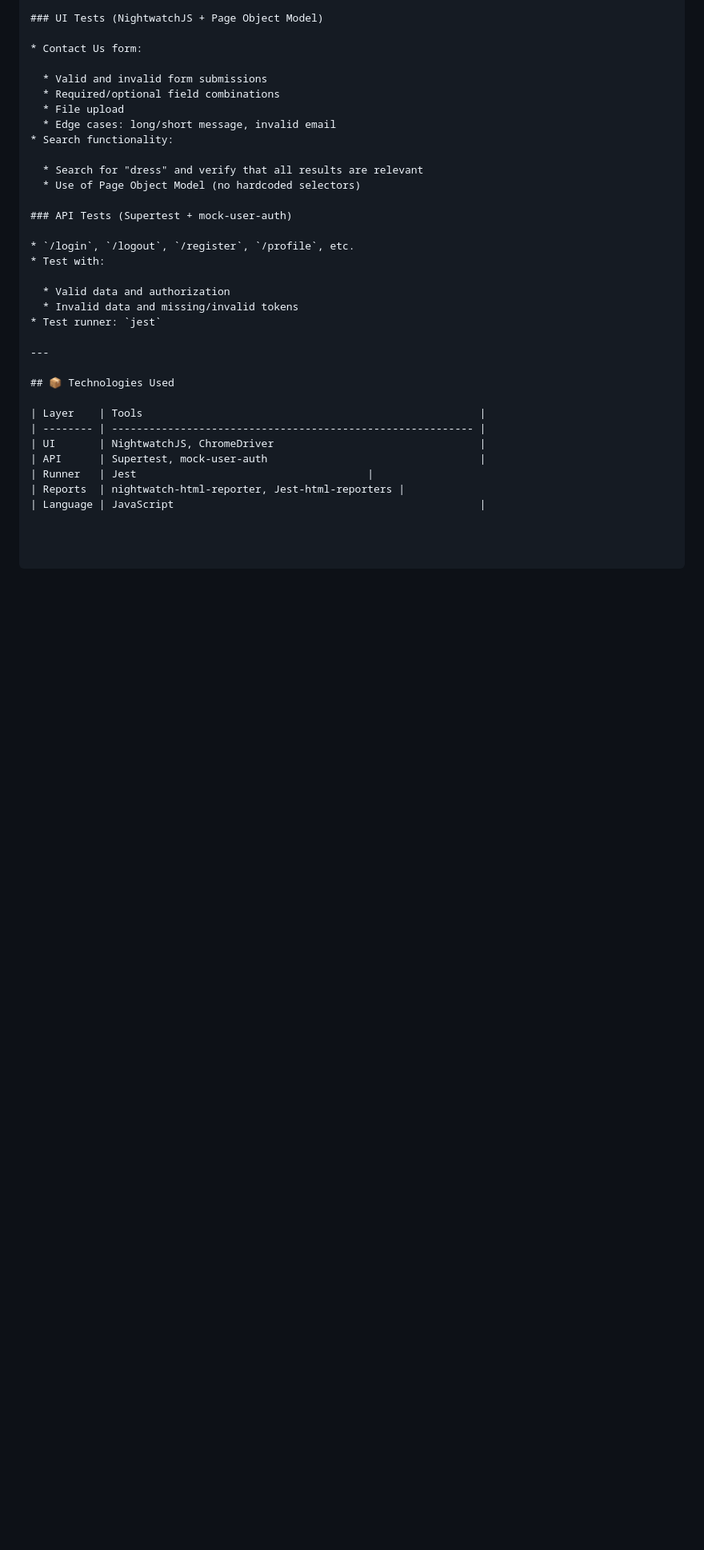
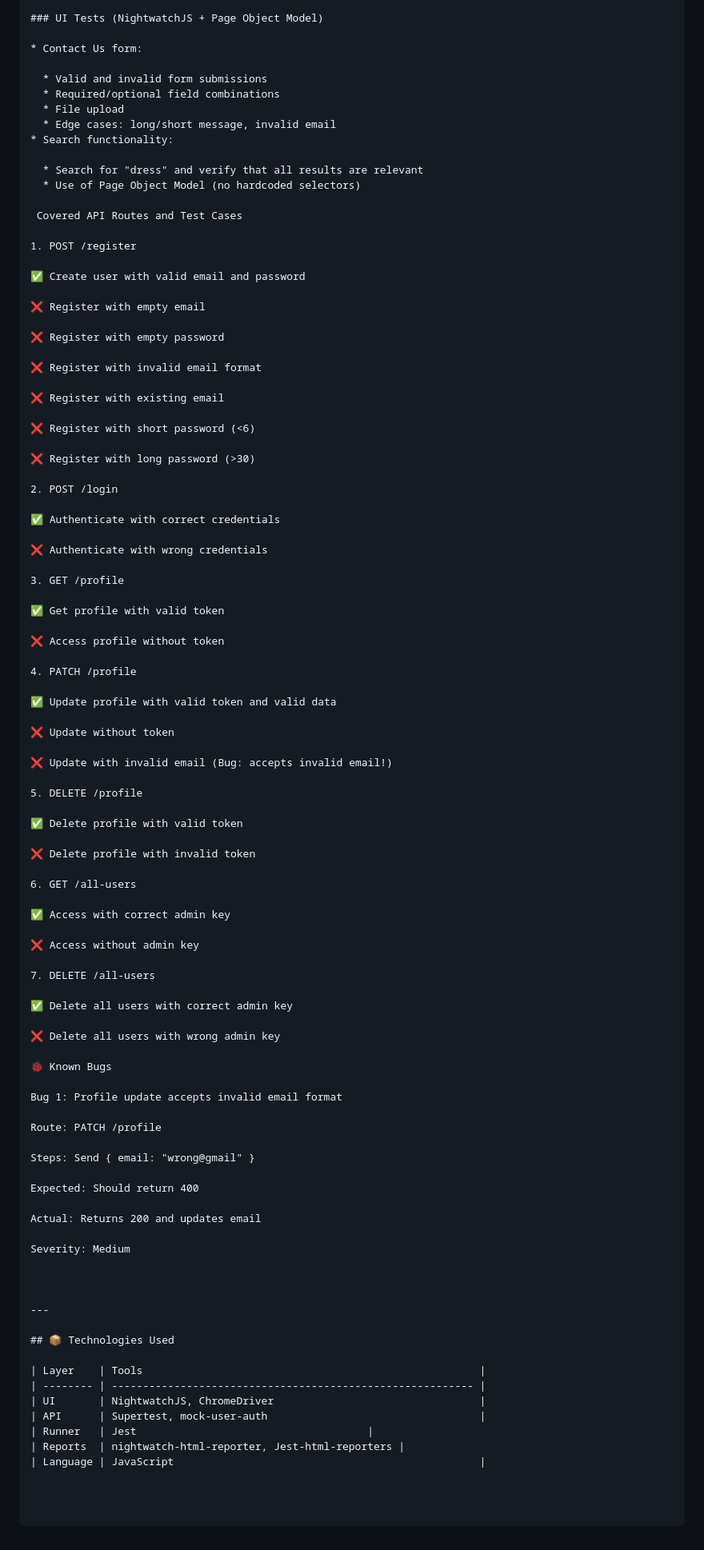
Before and after one commit to Sa3eed5/SDET-2025---Technical-Task, a Markdown page: README.md, the part around one of its changes. Shown at 80% size. Rendered like a GitHub page; blank space fills up the shorter version.

```diff
--- a/README.md
+++ b/README.md
@@ -54,14 +65,77 @@ project-root/
   * Search for "dress" and verify that all results are relevant
   * Use of Page Object Model (no hardcoded selectors)
 
-### API Tests (Supertest + mock-user-auth)
+ Covered API Routes and Test Cases
 
-* `/login`, `/logout`, `/register`, `/profile`, etc.
-* Test with:
+1. POST /register
 
-  * Valid data and authorization
-  * Invalid data and missing/invalid tokens
-* Test runner: `jest`
+✅ Create user with valid email and password
+
+❌ Register with empty email
+
+❌ Register with empty password
+
+❌ Register with invalid email format
+
+❌ Register with existing email
+
+❌ Register with short password (<6)
+
+❌ Register with long password (>30)
+
+2. POST /login
+
+✅ Authenticate with correct credentials
+
+❌ Authenticate with wrong credentials
+
+3. GET /profile
+
+✅ Get profile with valid token
+
+❌ Access profile without token
+
+4. PATCH /profile
+
+✅ Update profile with valid token and valid data
+
+❌ Update without token
+
+❌ Update with invalid email (Bug: accepts invalid email!)
+
+5. DELETE /profile
+
+✅ Delete profile with valid token
+
+❌ Delete profile with invalid token
+
+6. GET /all-users
+
+✅ Access with correct admin key
+
+❌ Access without admin key
+
+7. DELETE /all-users
+
+✅ Delete all users with correct admin key
+
+❌ Delete all users with wrong admin key
+
+🐞 Known Bugs
+
+Bug 1: Profile update accepts invalid email format
+
+Route: PATCH /profile
+
+Steps: Send { email: "wrong@gmail" }
+
+Expected: Should return 400
+
+Actual: Returns 200 and updates email
+
+Severity: Medium
+
+
 
 ---
 
```
Also changed, not shown: other parts of README.md (+11 -0 lines).
